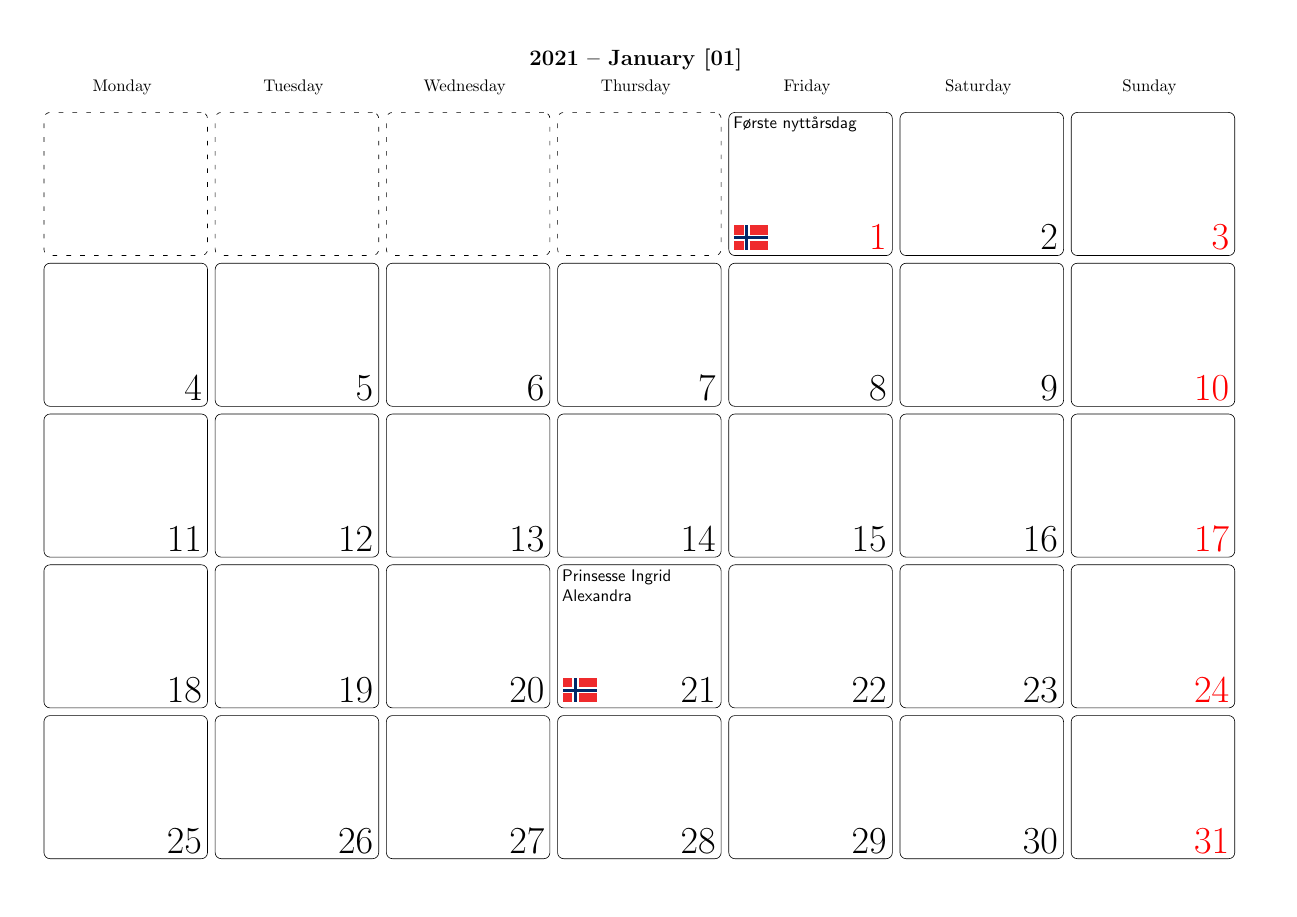
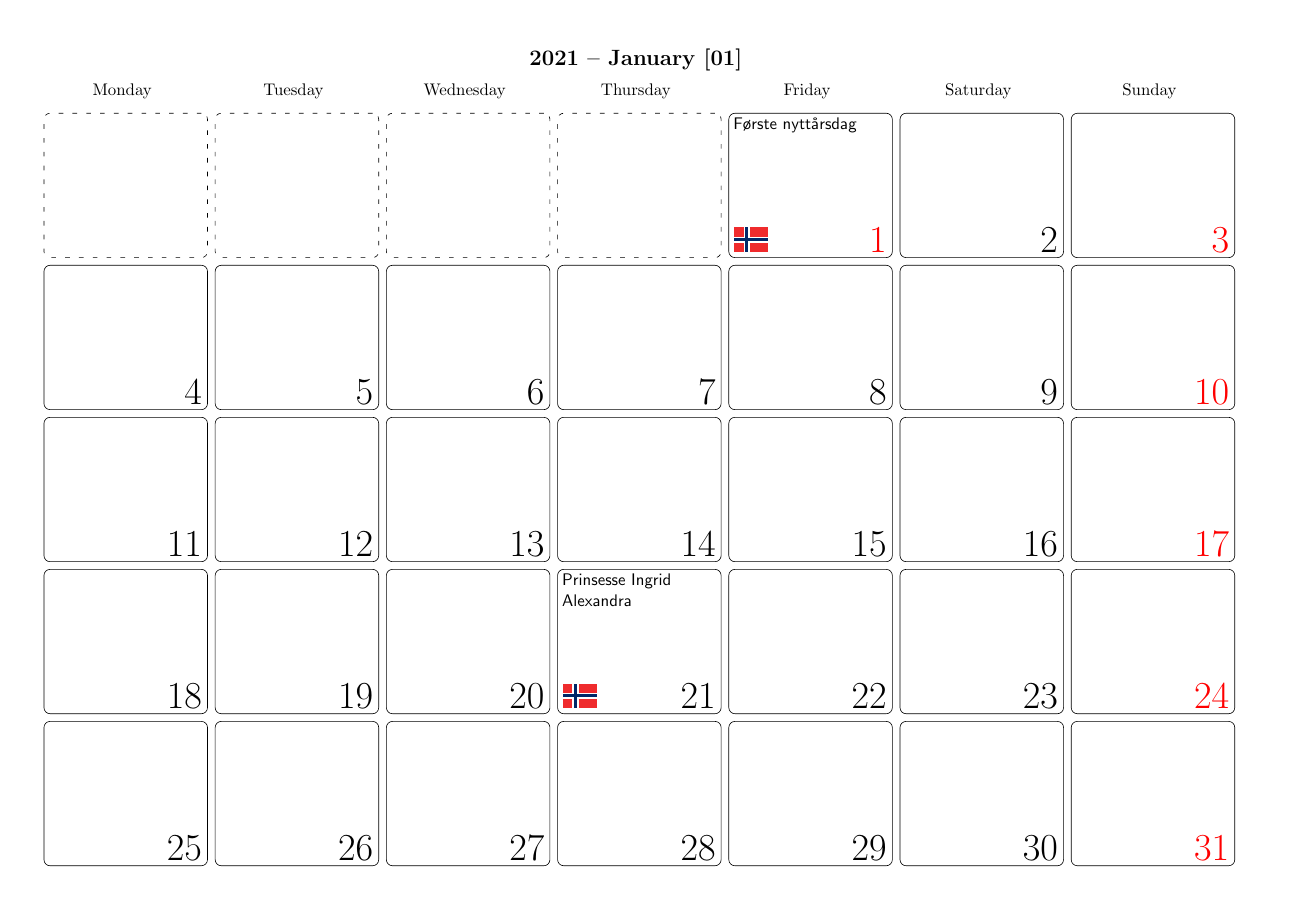
Before and after one commit to Vidabe/FantasyCalendar, a LaTeX problem sheet (texample.calendar.tex, which reads fantasycalender.code.tex): page 1 of 12. Compiled offline with pdfLaTeX.

Commit message:
Trying to improve fit with labels

```diff
--- a/fantasycalender.code.tex
+++ b/fantasycalender.code.tex
@@ -69,6 +69,10 @@
 
 \tl_new:N \l__fantasycal_after_box_hook_tl
 \tl_new:N \l__fantasycal_after_parsing_hook_tl
+
+\dim_new:N \l__fantasycal_month_text_width_dim
+\dim_new:N \l__fantasycal_month_text_height_dim
+\dim_new:N \l__fantasycal_week_text_height_dim
 
 \cs_new:Npn \__fantasycal_sanitize_weekday_for_tikz:N #1
   {
@@ -269,12 +273,16 @@
       }
 
     %% Remove header from the vertival space
-    \bool_if:NTF \l__fantasycal_draw_monthname_bool
-      { \dim_set:Nn \l__fantasycal_tmpa_dim { 3.25\baselineskip } }
-      {
-        \bool_if:NTF \l__fantasycal_draw_weekday_bool
-          { \dim_set:Nn \l__fantasycal_tmpa_dim { 2\baselineskip } }
-          { \dim_zero:N \l__fantasycal_tmpa_dim }
+    \dim_zero:N \l__fantasycal_tmpa_dim
+    \bool_if:NT \l__fantasycal_draw_monthname_bool
+      {
+        %% +7pt to fit on page
+        \dim_add:Nn \l__fantasycal_tmpa_dim { 6pt + \__fantasycal_month_vspace: }
+      }
+    \bool_if:NT \l__fantasycal_draw_weekday_bool
+      {
+        %% +3pt to fit on page
+        \dim_add:Nn \l__fantasycal_tmpa_dim { 3pt + \__fantasycal_weekday_vspace: }
       }
     %% Calculate space available; -1pt to make sure it stays on the page
     \dim_set:Nn #1
@@ -313,14 +321,53 @@
 
 
 
-
-
-
+\dim_new:N \l__fantasycal_week_text_height_seperation_dim
+\dim_set:Nn \l__fantasycal_week_text_height_seperation_dim { 2pt }
+\dim_new:N \l__fantasycal_month_text_height_seperation_dim
+\dim_set:Nn \l__fantasycal_month_text_height_seperation_dim { 5pt }
+
+\tl_new:N \l__fantasycal_labeling_hook_tl
 \tl_new:N \l__fantasycal_box_size_setup_tl
-\cs_new:Npn \__fantasycal_calculate_box_size:
-  {
+\cs_new:Npn \__fantasycal_do_once_at_begin:
+  {
+    \hbox_set:Nn \l_tmpa_box
+      {
+        \pgfinterruptpicture
+          \l__fantasycal_font_month_tl
+          \l__fantasycal_text_month_tl
+        \endpgfinterruptpicture
+      }
+    \dim_set:Nn \l__fantasycal_month_text_width_dim
+      { \box_wd:N \l_tmpa_box }
+    \dim_set:Nn \l__fantasycal_month_text_height_dim
+      { \box_ht_plus_dp:N \l_tmpa_box }
+    \hbox_set:Nn \l_tmpa_box
+      {
+        \pgfinterruptpicture
+        \l__fantasycal_font_week_day_tl
+        \seq_use:Nn \l__fantasycal_base_day_names_seq { }
+        \endpgfinterruptpicture
+      }
+    \dim_set:Nn \l__fantasycal_week_text_height_dim
+      { \box_ht_plus_dp:N \l_tmpa_box }
     \l__fantasycal_box_size_setup_tl
-    \cs_set_eq:NN \__fantasycal_calculate_box_size: \prg_do_nothing:
+    \cs_set_eq:NN \__fantasycal_do_once_at_begin: \prg_do_nothing:
+  }
+
+\cs_new:Npn \__fantasycal_weekday_vspace:
+  {
+    \l__fantasycal_week_text_height_dim +
+    \l__fantasycal_week_text_height_seperation_dim
+  }
+\cs_new:Npn \__fantasycal_month_vspace:
+  {
+    \l__fantasycal_month_text_height_dim +
+    \l__fantasycal_month_text_height_seperation_dim
+  }
+\cs_new:Npn \__fantasycal_weekday_plus_month_vspace:
+  {
+    \__fantasycal_weekday_vspace: +
+    \__fantasycal_month_vspace:
   }
 
 
@@ -600,16 +647,19 @@
   }
 
 \bool_new:N \l__fantasycal_draw_weekday_bool
-\tikzset
-  {
-    print-weekdays/.code=
-      { \bool_set_true:N \l__fantasycal_draw_weekday_bool }  ,
-  }
 \bool_new:N \l__fantasycal_draw_monthname_bool
+\tl_new:N \l__fantasycal_draw_weekday_tl
+\tl_new:N \l__fantasycal_monthname_tl
+\tikzset
+  {
+    print-weekdays/.code= { \bool_set_true:N \l__fantasycal_draw_weekday_bool }  ,
+    __label_week_print /.code = { \tl_set:Nn \l__fantasycal_draw_weekday_tl {#1} }
+  }
 \tikzset
   {
     print-monthnames/.code=
       { \bool_set_true:N \l__fantasycal_draw_monthname_bool }  ,
+    __label_month_print/.code= { \tl_set:Nn \l__fantasycal_monthname_tl {#1} }  ,
   }
 
 
@@ -707,7 +757,7 @@
 
 
 
-
+\tl_new:N \l__fantasycal_list_type_tl
 
 %% Week list
 
@@ -717,7 +767,7 @@
   {
     week ~ list/.style =
       {
-        execute  ~ now = { \bool_set_true:N \l__fantasycal_week_list_bool } ,
+        execute  ~ now = { \bool_set_true:N \l__fantasycal_week_list_bool \tl_set:Nn \l__fantasycal_list_type_tl { week-list } } ,
         execute ~ before ~ day ~ scope =
           {
             \ifdateT{day ~ of ~ month = 1}
@@ -765,6 +815,7 @@
   {
     month ~ list/.style=
       {
+        execute ~ now = { \tl_set:Nn \l__fantasycal_list_type_tl { month-list } }
         execute ~ before ~ day ~ scope=
           {
             \ifdateT {day ~ of ~ month=1}
@@ -824,13 +875,14 @@
     weekday ~ label ~ above/.style=
       {
         print-weekdays = true ,
+        __label_week_print = { above } ,
         execute ~ before ~ day ~ scope=
           {
             \ifdateT{day ~ of ~ month=1}
               {
                 {
                   \pgfmathsetlength{\pgf@y}{\l__fantasycal_draw_day_yshift_tl}
-                  \pgftransformyshift{0.5\pgf@y + 1\baselineskip}
+                  \pgftransformyshift{0.5\pgf@y + \__fantasycal_weekday_vspace:}
                   \pgfmathsetlength{\pgf@xa}{\l__fantasycal_draw_day_xshift_tl}
                   \pgftransformxshift{0.5\pgf@xa}
                   \int_step_inline:nn { \l__fantasycal_base_nr_days_per_week_int }
@@ -860,6 +912,7 @@
   {
     month ~ label ~ left/.style=
       {
+        __label_month_print = { left } ,
         execute ~ before ~ day ~ scope=
           {
             \ifdateT {day ~ of ~ month = 1} { \l__fantasycal_code_month_tl }
@@ -873,6 +926,7 @@
   {
     month ~ label ~ left ~ vertical/.style=
       {
+        __label_month_print = { left-vertical } ,
         execute ~ before ~ day ~ scope=
           {
             \ifdateT {day ~ of ~ month=1} { \l__fantasycal_code_month_tl }
@@ -887,6 +941,7 @@
     month ~ label ~ right/.style=
       {
         print-monthnames ,
+        __label_month_print = { right } ,
         execute ~ before ~ day ~ scope=
           {
             \ifdateT{day ~ of ~ month=1}
@@ -908,6 +963,7 @@
   {
     month ~ label ~ right ~ vertical/.style=
       {
+        __label_month_print = { right-vertical } ,
         execute ~ before ~ day ~ scope=
           {
             \ifdateT{day ~ of ~ month=1}
@@ -934,6 +990,7 @@
     month ~ label ~ above ~ centered/.style=
       {
         print-monthnames ,
+        __label_month_print = { above-centered } ,
         execute ~ before ~ day ~ scope=
           {
             \ifdateT {day ~ of ~ month=1}
@@ -946,8 +1003,8 @@
                   % y-stuff
                   \pgfmathsetlength{\pgf@y}{\l__fantasycal_draw_day_yshift_tl}
                   \bool_if:NTF \l__fantasycal_draw_weekday_bool
-                    { \pgftransformyshift { 0.5\pgf@y + 2.25\baselineskip } }
-                    { \pgftransformyshift { 0.5\pgf@y + 1\baselineskip } }
+                    { \pgftransformyshift { 0.5\pgf@y + \__fantasycal_weekday_plus_month_vspace: } }
+                    { \pgftransformyshift { 0.5\pgf@y + \__fantasycal_month_vspace: } }
                   \l__fantasycal_code_month_tl
                 }
               }
@@ -962,6 +1019,7 @@
     month ~ label ~ above ~ left/.style=
       {
         print-monthnames ,
+        __label_month_print = { above-left } ,
         execute ~ before ~ day ~ scope=
           {
             \ifdateT {day ~ of ~ month=1}
@@ -969,8 +1027,8 @@
                 {
                   \pgfmathsetlength{\pgf@y}{\l__fantasycal_draw_day_yshift_tl}
                   \bool_if:NTF \l__fantasycal_draw_weekday_bool
-                    { \pgftransformyshift { 0.5\pgf@y + 2.25\baselineskip } }
-                    { \pgftransformyshift { 0.5\pgf@y + 1\baselineskip } }
+                    { \pgftransformyshift { 0.5\pgf@y + \__fantasycal_weekday_plus_month_vspace: } }
+                    { \pgftransformyshift { 0.5\pgf@y + \__fantasycal_month_vspace: } }
                   \l__fantasycal_code_month_tl%
                 }
               }
@@ -987,6 +1045,7 @@
     month ~ label ~ above ~ right/.style=
       {
         print-monthnames ,
+        __label_month_print = { above-right } ,
         execute ~ before ~ day ~ scope=
           {
             \ifdateT {day ~ of ~ month=1}
@@ -997,8 +1056,8 @@
                   \pgftransformxshift{\pgf@xb}
                   \pgfmathsetlength{\pgf@y}{\l__fantasycal_draw_day_yshift_tl}
                   \bool_if:NTF \l__fantasycal_draw_weekday_bool
-                    { \pgftransformyshift { 0.5\pgf@y + 2.25\baselineskip } }
-                    { \pgftransformyshift { 0.5\pgf@y + 1\baselineskip } }
+                    { \pgftransformyshift { 0.5\pgf@y + \__fantasycal_weekday_plus_month_vspace: } }
+                    { \pgftransformyshift { 0.5\pgf@y + \__fantasycal_month_vspace: } }
                   \l__fantasycal_code_month_tl%
                 }
               }
@@ -1012,6 +1071,7 @@
   {
     month ~ label ~ below ~ centered/.style=
       {
+        __label_month_print = { below-centered } ,
         execute ~ before ~ day ~ scope=
           {
             \ifdateT {day ~ of ~ month=1}
@@ -1038,6 +1098,7 @@
   {
     month ~ label ~ below ~ left/.style=
       {
+        __label_month_print = { below-left } ,
         execute ~ before ~ day ~ scope=
           {
             \ifdateT {day ~ of ~ month=1}
@@ -1612,6 +1673,7 @@
 \cs_new:Npn \__fantasycal_print_fantasycal:
   {
     \begingroup
+      \tl_clear:N \l__fantasycal_draw_weekday_tl
       \bool_set_false:N \l__fantasycal_draw_weekday_bool
       \cs_set_eq:NN \__fantasycal_print_if_s: \c_empty_tl
       \tikz@resetexpandcount
@@ -1726,7 +1788,7 @@
       { \l__fantasycal_dates_start_tl }
       { \l__fantasycal_dates_end_tl }
       {
-        \__fantasycal_calculate_box_size:
+        \__fantasycal_do_once_at_begin:
         \l__fantasycal_before_day_tl
         \scope%
           \l__fantasycal_at_begin_day_tl
```
Also changed, not shown: fantasycalender.code.tex (4 more changed lines).
